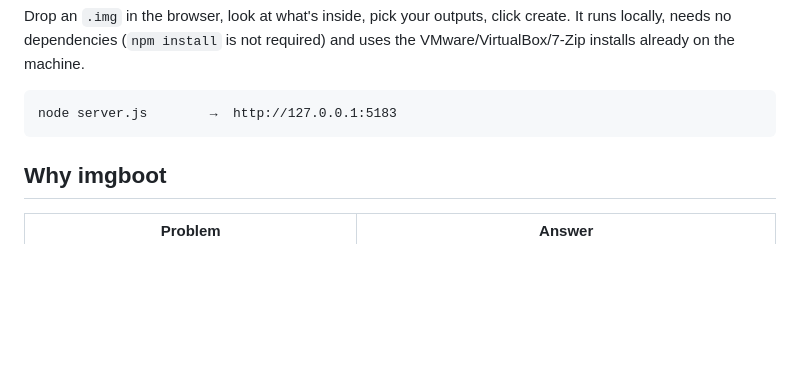
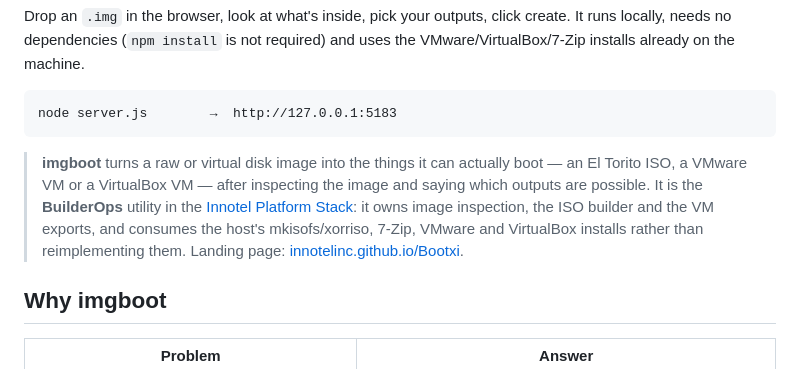
Before and after one commit to innotelinc/Bootxi, a Markdown page: README.md, the part around the change. Rendered like a GitHub page; blank space fills up the shorter version.

Commit message:
Bring the README and the landing page up to what ships
The About blockquote now opens under the badges, names the platform services
this product consumes and ends on its Pages site; the feature copy and the
landing page's title, description and hero say the same thing as the code.

````diff
--- a/README.md
+++ b/README.md
@@ -13,6 +13,15 @@ Drop an `.img` in the browser, look at what's inside, pick your outputs, click c
 ```
 node server.js        →  http://127.0.0.1:5183
 ```
+
+> **imgboot** turns a raw or virtual disk image into the things it can actually
+> boot — an El Torito ISO, a VMware VM or a VirtualBox VM — after inspecting the
+> image and saying which outputs are possible. It is the **BuilderOps** utility in
+> the [Innotel Platform Stack](https://github.com/innotelinc/innotel-platform-stack):
+> it owns image inspection, the ISO builder and the VM exports, and consumes the
+> host's mkisofs/xorriso, 7-Zip, VMware and VirtualBox installs rather than
+> reimplementing them. Landing page:
+> [innotelinc.github.io/Bootxi](https://innotelinc.github.io/Bootxi/).
 
 ## Why imgboot
 
````
